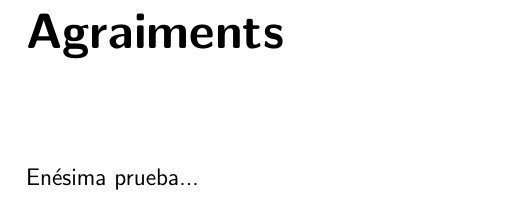
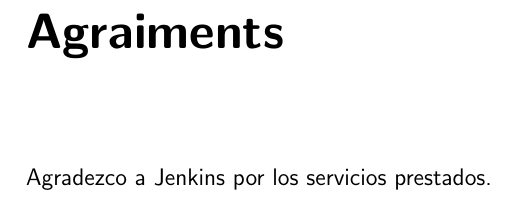
Before and after one commit to noeom/tdr_test, a LaTeX document (latex/tdr.tex, which reads latex/sections/agraiments.tex): part of page 3 of 14, cut so that both start at the same text. Compiled offline with pdfLaTeX.

Commit message:
Este es un cambio muy relevante y he añadido bastantes cosas con la idea de que todo vaya muy bien en el futuro.

```diff
--- a/latex/sections/agraiments.tex
+++ b/latex/sections/agraiments.tex
@@ -1 +1 @@
-Enésima prueba...
+Agradezco a Jenkins por los servicios prestados.
```
